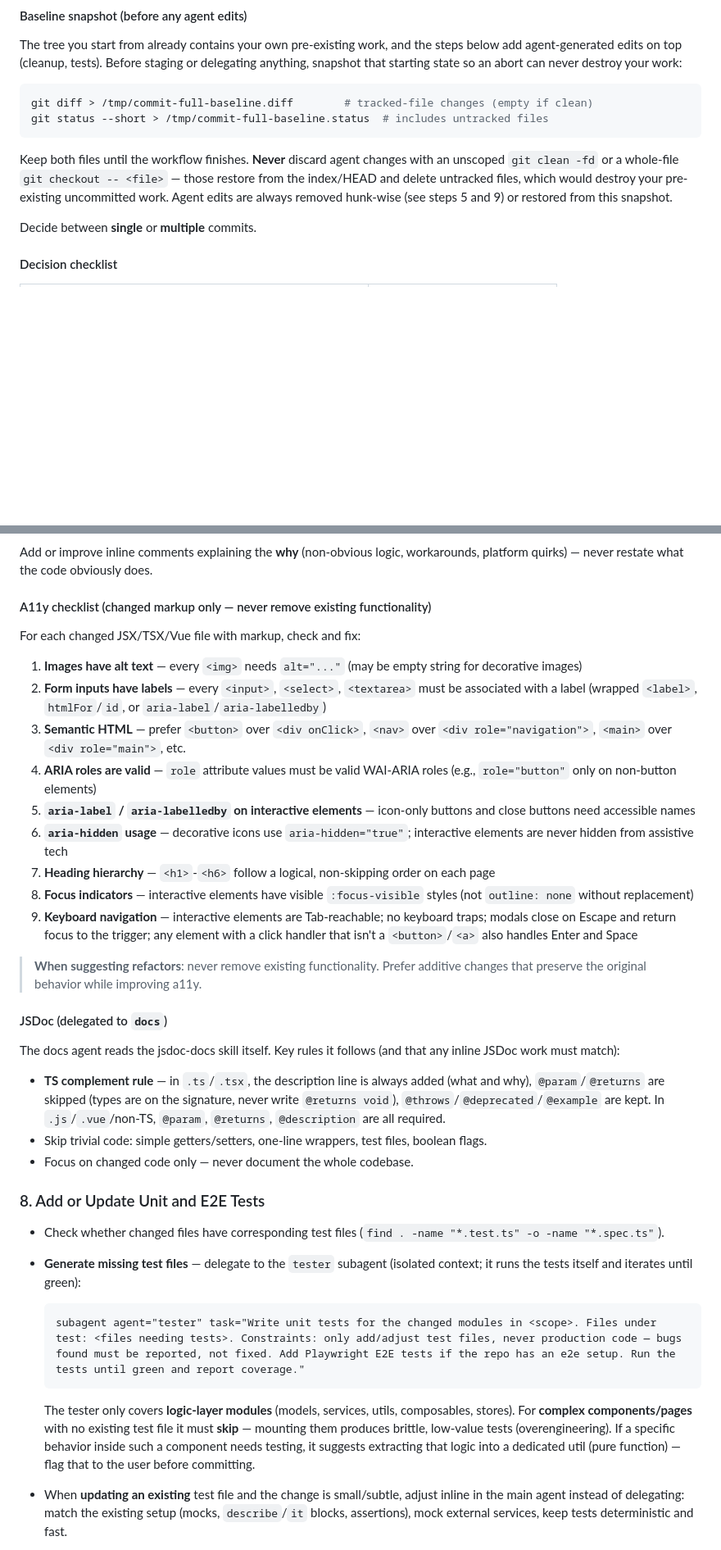
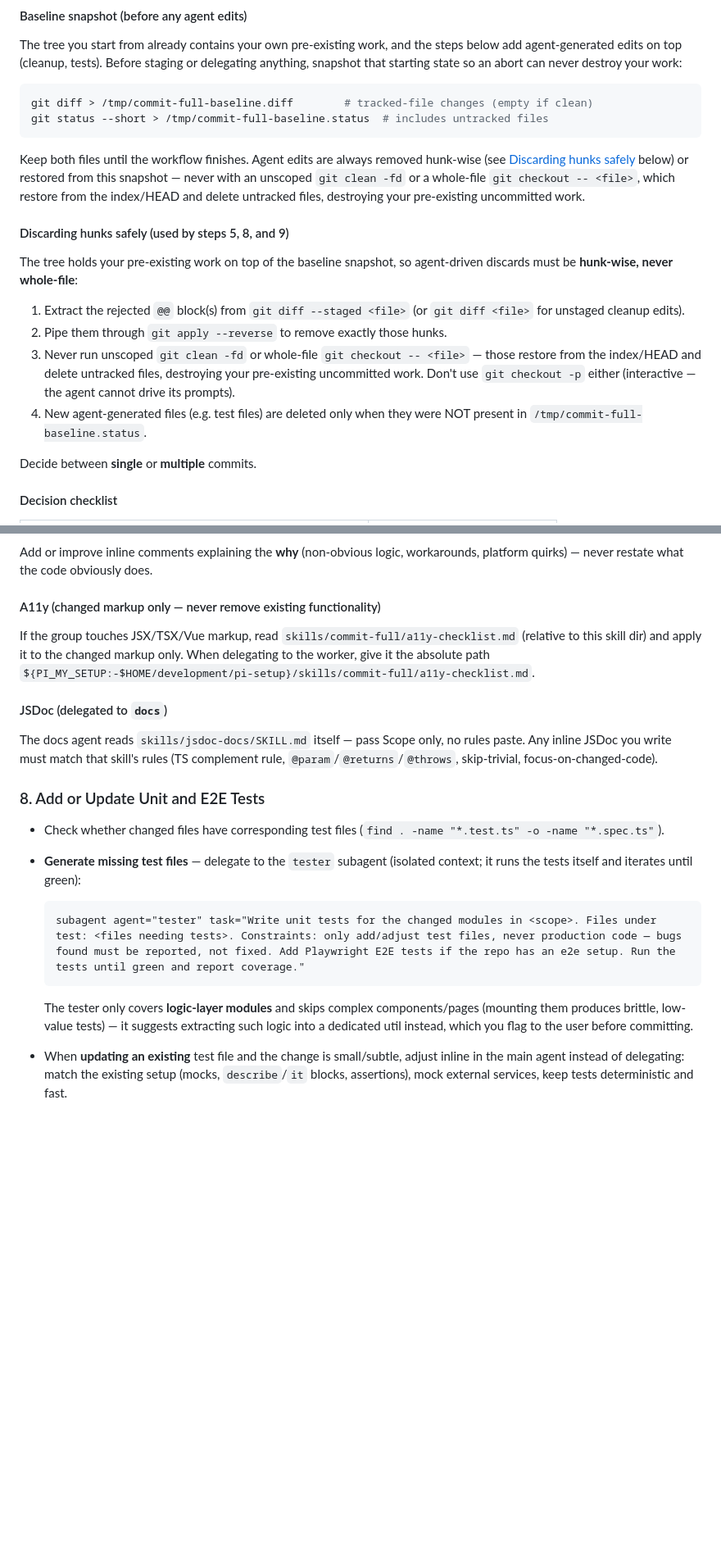
Before and after one commit to jordilopez/pi-setup, a Markdown page: skills/commit-full/SKILL.md, 2 parts joined by grey strips. Shown at 82% size. Rendered like a GitHub page; blank space fills up the shorter version.

Commit message:
docs(skills): slim commit-full — extract a11y checklist, consolidate discard rules
- Move the 9-point a11y checklist out of the skill body into
  skills/commit-full/a11y-checklist.md (loaded on demand only when a group
  touches markup) — the skill body no longer carries it on every commit
- Consolidate the destructive-discard mechanics (reverse-patch, never
  whole-file checkout / git clean) into one canonical 'Discarding hunks
  safely' section referenced from the baseline snapshot and steps 5, 8, 9 —
  previously described in five places with drift risk
- JSDoc and tester sections now point at the agents' own skills
  (jsdoc-docs/SKILL.md; tester system prompt) instead of inline summaries

````diff
--- a/skills/commit-full/SKILL.md
+++ b/skills/commit-full/SKILL.md
@@ -25,11 +25,26 @@ git diff > /tmp/commit-full-baseline.diff        # tracked-file changes (empty i
 git status --short > /tmp/commit-full-baseline.status  # includes untracked files
 ```
 
-Keep both files until the workflow finishes. **Never** discard agent changes
-with an unscoped `git clean -fd` or a whole-file `git checkout -- <file>` —
-those restore from the index/HEAD and delete untracked files, which would
-destroy your pre-existing uncommitted work. Agent edits are always removed
-hunk-wise (see steps 5 and 9) or restored from this snapshot.
+Keep both files until the workflow finishes. Agent edits are always removed
+hunk-wise (see [Discarding hunks safely](#discarding-hunks-safely) below) or
+restored from this snapshot — never with an unscoped `git clean -fd` or a
+whole-file `git checkout -- <file>`, which restore from the index/HEAD and
+delete untracked files, destroying your pre-existing uncommitted work.
+
+#### Discarding hunks safely (used by steps 5, 8, and 9)
+
+The tree holds your pre-existing work on top of the baseline snapshot, so
+agent-driven discards must be **hunk-wise, never whole-file**:
+
+1. Extract the rejected `@@` block(s) from `git diff --staged <file>` (or
+   `git diff <file>` for unstaged cleanup edits).
+2. Pipe them through `git apply --reverse` to remove exactly those hunks.
+3. Never run unscoped `git clean -fd` or whole-file `git checkout -- <file>` —
+   those restore from the index/HEAD and delete untracked files, destroying
+   your pre-existing uncommitted work. Don't use `git checkout -p` either
+   (interactive — the agent cannot drive its prompts).
+4. New agent-generated files (e.g. test files) are deleted only when they were
+   NOT present in `/tmp/commit-full-baseline.status`.
 
 Decide between **single** or **multiple** commits.
 
@@ -174,28 +189,19 @@ For each changed file:
 
 Add or improve inline comments explaining the **why** (non-obvious logic, workarounds, platform quirks) — never restate what the code obviously does.
 
-#### A11y checklist (changed markup only — never remove existing functionality)
+#### A11y (changed markup only — never remove existing functionality)
 
-For each changed JSX/TSX/Vue file with markup, check and fix:
-
-1. **Images have alt text** — every `<img>` needs `alt="..."` (may be empty string for decorative images)
-2. **Form inputs have labels** — every `<input>`, `<select>`, `<textarea>` must be associated with a label (wrapped `<label>`, `htmlFor`/`id`, or `aria-label`/`aria-labelledby`)
-3. **Semantic HTML** — prefer `<button>` over `<div onClick>`, `<nav>` over `<div role="navigation">`, `<main>` over `<div role="main">`, etc.
-4. **ARIA roles are valid** — `role` attribute values must be valid WAI-ARIA roles (e.g., `role="button"` only on non-button elements)
-5. **`aria-label` / `aria-labelledby` on interactive elements** — icon-only buttons and close buttons need accessible names
-6. **`aria-hidden` usage** — decorative icons use `aria-hidden="true"`; interactive elements are never hidden from assistive tech
-7. **Heading hierarchy** — `<h1>`-`<h6>` follow a logical, non-skipping order on each page
-8. **Focus indicators** — interactive elements have visible `:focus-visible` styles (not `outline: none` without replacement)
-9. **Keyboard navigation** — interactive elements are Tab-reachable; no keyboard traps; modals close on Escape and return focus to the trigger; any element with a click handler that isn't a `<button>`/`<a>` also handles Enter and Space
-
-> **When suggesting refactors**: never remove existing functionality. Prefer additive changes that preserve the original behavior while improving a11y.
+If the group touches JSX/TSX/Vue markup, read `skills/commit-full/a11y-checklist.md`
+(relative to this skill dir) and apply it to the changed markup only. When
+delegating to the worker, give it the absolute path
+`${PI_MY_SETUP:-$HOME/development/pi-setup}/skills/commit-full/a11y-checklist.md`.
 
 #### JSDoc (delegated to `docs`)
 
-The docs agent reads the jsdoc-docs skill itself. Key rules it follows (and that any inline JSDoc work must match):
-- **TS complement rule** — in `.ts`/`.tsx`, the description line is always added (what and why), `@param`/`@returns` are skipped (types are on the signature, never write `@returns void`), `@throws`/`@deprecated`/`@example` are kept. In `.js`/`.vue`/non-TS, `@param`, `@returns`, `@description` are all required.
-- Skip trivial code: simple getters/setters, one-line wrappers, test files, boolean flags.
-- Focus on changed code only — never document the whole codebase.
+The docs agent reads `skills/jsdoc-docs/SKILL.md` itself — pass Scope only, no
+rules paste. Any inline JSDoc you write must match that skill's rules (TS
+complement rule, `@param`/`@returns`/`@throws`, skip-trivial,
+focus-on-changed-code).
 
 ### 8. Add or Update Unit and E2E Tests
 
@@ -206,7 +212,10 @@ The docs agent reads the jsdoc-docs skill itself. Key rules it follows (and that
   subagent agent="tester" task="Write unit tests for the changed modules in <scope>. Files under test: <files needing tests>. Constraints: only add/adjust test files, never production code — bugs found must be reported, not fixed. Add Playwright E2E tests if the repo has an e2e setup. Run the tests until green and report coverage."
   ```
 
-  The tester only covers **logic-layer modules** (models, services, utils, composables, stores). For **complex components/pages** with no existing test file it must **skip** — mounting them produces brittle, low-value tests (overengineering). If a specific behavior inside such a component needs testing, it suggests extracting that logic into a dedicated util (pure function) — flag that to the user before committing.
+  The tester only covers **logic-layer modules** and skips complex
+  components/pages (mounting them produces brittle, low-value tests) — it
+  suggests extracting such logic into a dedicated util instead, which you flag
+  to the user before committing.
 
 - When **updating an existing** test file and the change is small/subtle, adjust inline in the main agent instead of delegating: match the existing setup (mocks, `describe`/`it` blocks, assertions), mock external services, keep tests deterministic and fast.
 
````
Also changed, not shown: other parts of skills/commit-full/SKILL.md (+6 -6 lines), skills/commit-full/a11y-checklist.md (added, +17 -0 lines).
